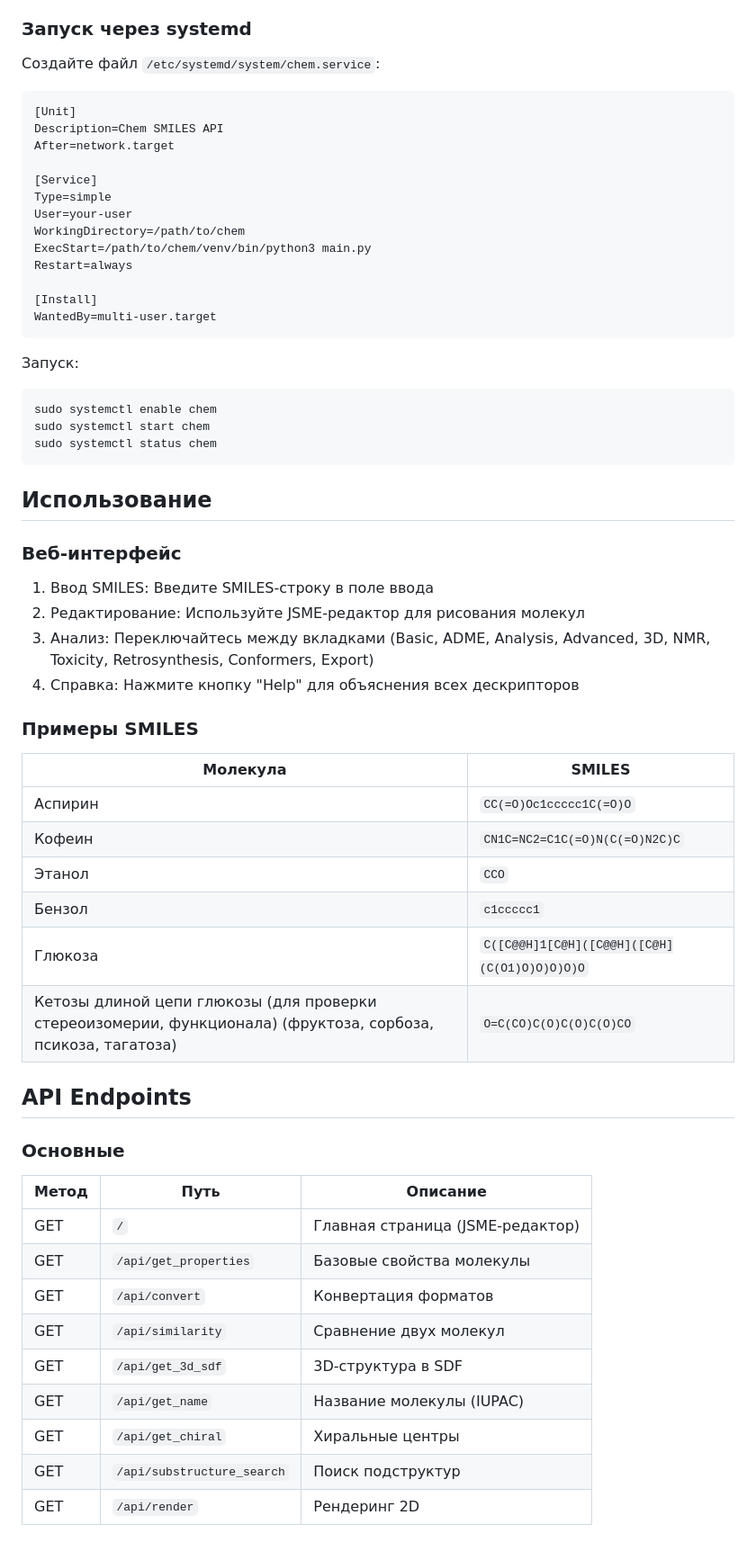
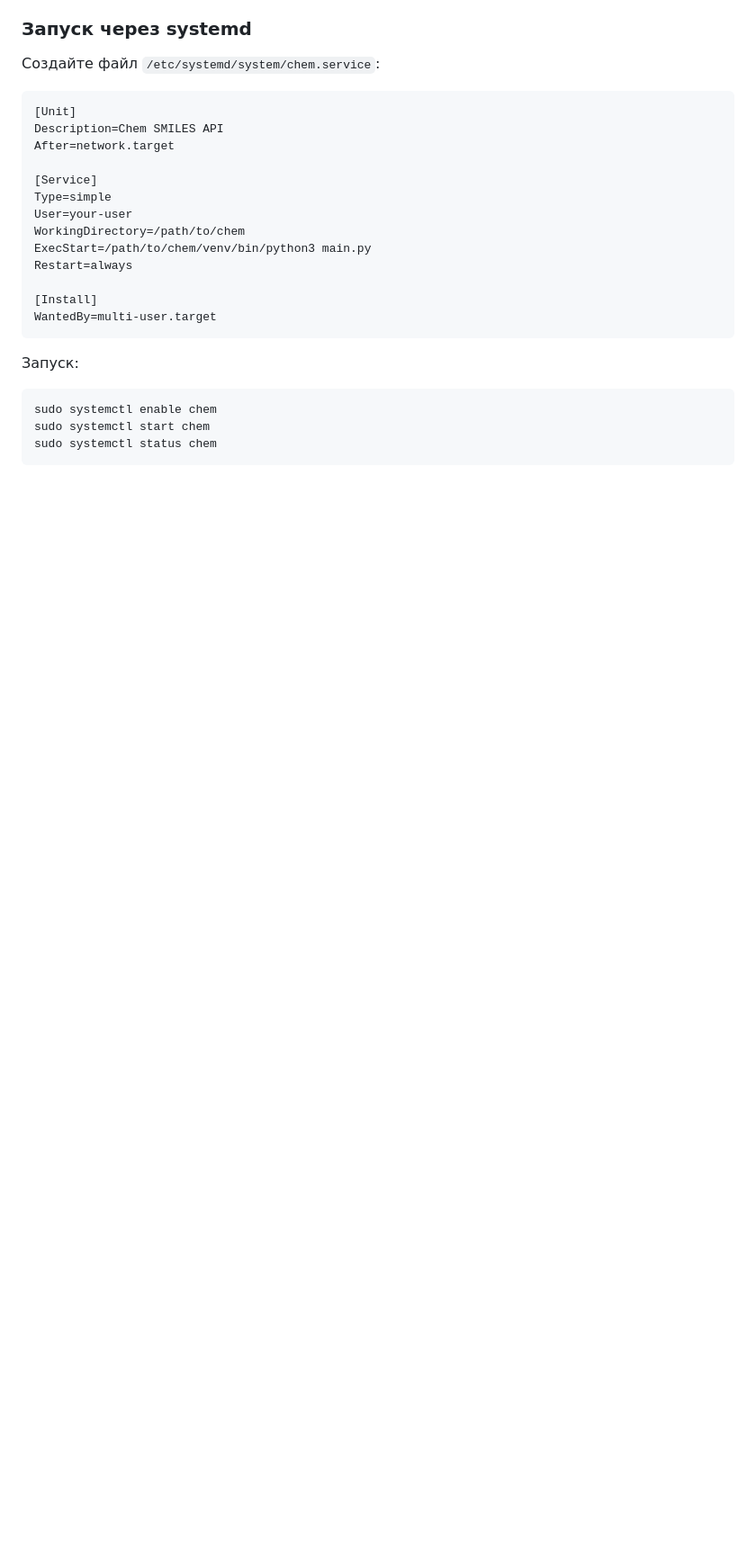
Before and after one commit to wipedlifepotato/RDKITJsme, a Markdown page: README.md, the part around one of its changes. Shown at 90% size. Drawn GitHub-style; blank space fills up the shorter version.

````diff
--- a/README.md
+++ b/README.md
@@ -133,39 +116,3 @@ sudo systemctl start chem
 sudo systemctl status chem
 ```
 
-## Использование
-
-### Веб-интерфейс
-
-1. Ввод SMILES: Введите SMILES-строку в поле ввода
-2. Редактирование: Используйте JSME-редактор для рисования молекул
-3. Анализ: Переключайтесь между вкладками (Basic, ADME, Analysis, Advanced, 3D, NMR, Toxicity, Retrosynthesis, Conformers, Export)
-4. Справка: Нажмите кнопку "Help" для объяснения всех дескрипторов
-
-### Примеры SMILES
-
-| Молекула | SMILES |
-|----------|--------|
-| Аспирин | `CC(=O)Oc1ccccc1C(=O)O` |
-| Кофеин | `CN1C=NC2=C1C(=O)N(C(=O)N2C)C` |
-| Этанол | `CCO` |
-| Бензол | `c1ccccc1` |
-| Глюкоза | `C([C@@H]1[C@H]([C@@H]([C@H](C(O1)O)O)O)O)O` |
-| Кетозы длиной цепи глюкозы (для проверки стереоизомерии, функционала) (фруктоза, сорбоза, псикоза, тагатоза)  | `O=C(CO)C(O)C(O)C(O)CO` |
-
-## API Endpoints
-
-### Основные
-
-| Метод | Путь | Описание |
-|-------|------|----------|
-| GET | `/` | Главная страница (JSME-редактор) |
-| GET | `/api/get_properties` | Базовые свойства молекулы |
-| GET | `/api/convert` | Конвертация форматов |
-| GET | `/api/similarity` | Сравнение двух молекул |
-| GET | `/api/get_3d_sdf` | 3D-структура в SDF |
-| GET | `/api/get_name` | Название молекулы (IUPAC) |
-| GET | `/api/get_chiral` | Хиральные центры |
-| GET | `/api/substructure_search` | Поиск подструктур |
-| GET | `/api/render` | Рендеринг 2D |
-
````
Also changed, not shown: other parts of README.md (+6 -57 lines).
